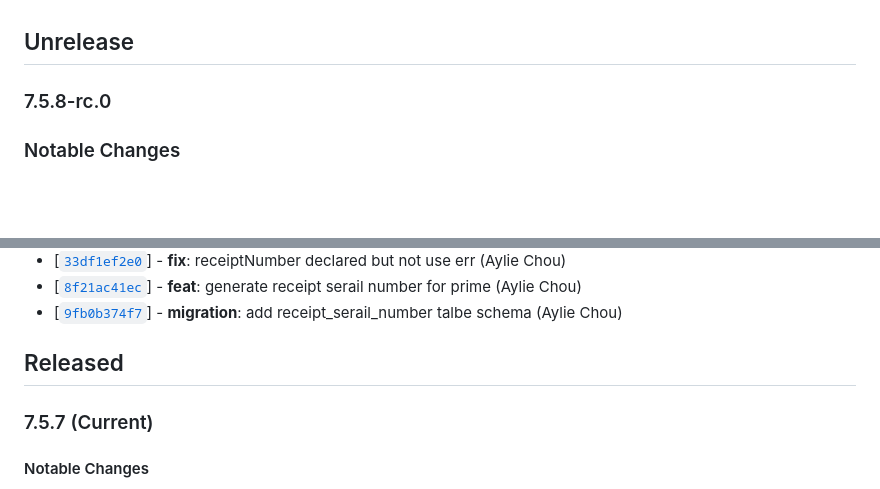
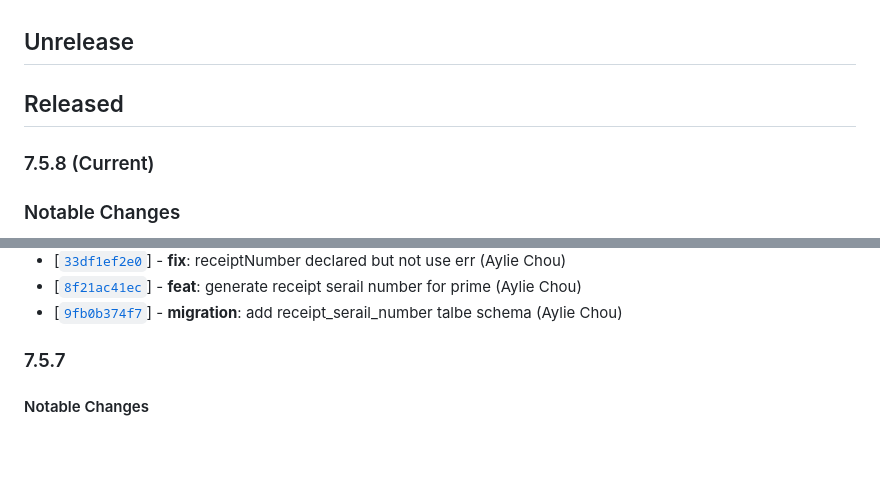
Before and after one commit to twreporter/go-api, a Markdown page: CHANGELOG.md, 2 parts joined by grey strips. GitHub-like rendering; blank space fills up the shorter version.

Commit message:
chore: bump v ersion to v7.5.8

```diff
--- a/CHANGELOG.md
+++ b/CHANGELOG.md
@@ -1,6 +1,8 @@
 ## Unrelease
 
-### 7.5.8-rc.0
+## Released
+
+### 7.5.8 (Current)
 
 ### Notable Changes
 
@@ -18,9 +20,7 @@
 - [[`8f21ac41ec`](https://github.com/twreporter/go-api/commit/8f21ac41ec)] - **feat**: generate receipt serail number for prime (Aylie Chou)
 - [[`9fb0b374f7`](https://github.com/twreporter/go-api/commit/9fb0b374f7)] - **migration**: add receipt_serail_number talbe schema (Aylie Chou)
 
-## Released
-
-### 7.5.7 (Current)
+### 7.5.7
 
 #### Notable Changes
 
```
